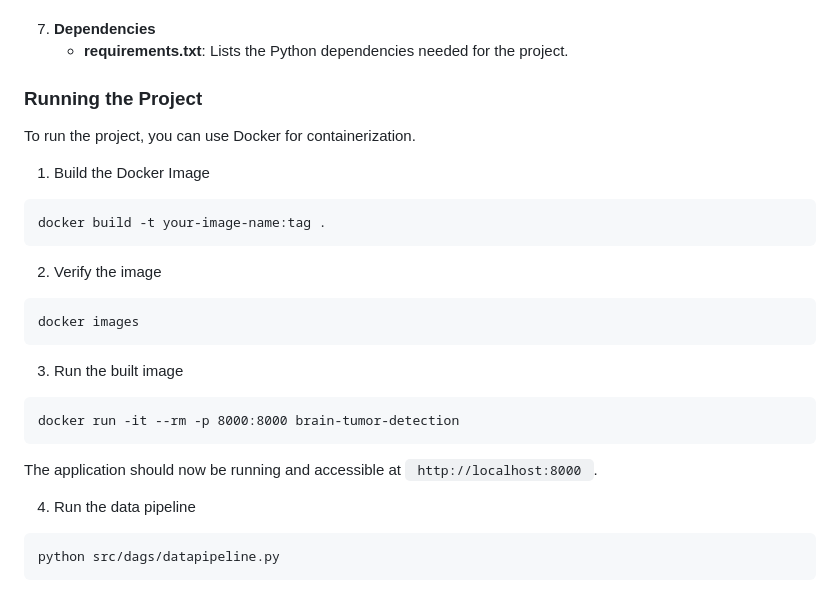
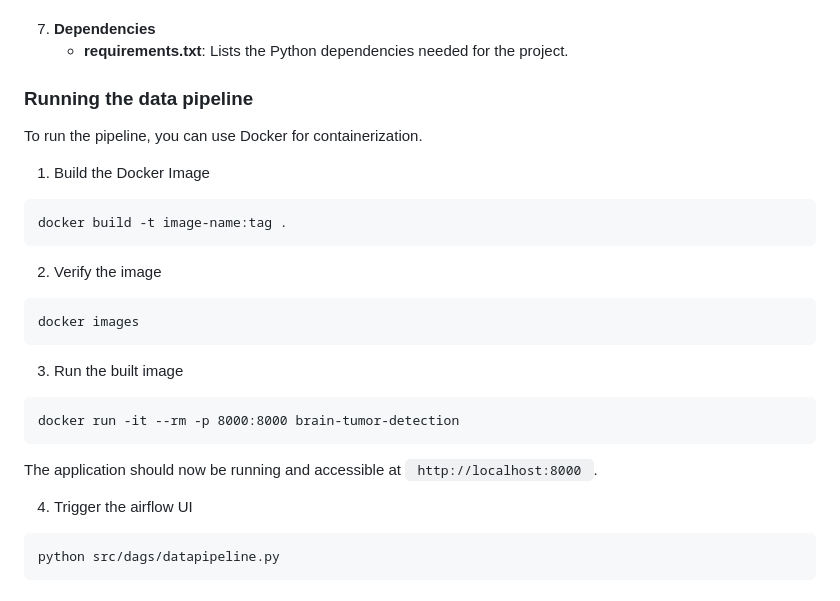
Before and after one commit to Omii2899/Brain-Tumor-Classification, a Markdown page: README.md, the part around the change. GitHub-like rendering.

````diff
--- a/README.md
+++ b/README.md
@@ -164,12 +164,12 @@ dvc pull
 </ol>
 
 
-### Running the Project
-To run the project, you can use Docker for containerization.
+### Running the data pipeline
+To run the pipeline, you can use Docker for containerization.
 
 1. Build the Docker Image
 ```
-docker build -t your-image-name:tag .
+docker build -t image-name:tag .
 ```
 2. Verify the image
 ```
@@ -183,7 +183,7 @@ docker run -it --rm -p 8000:8000 brain-tumor-detection
 
 The application should now be running and accessible at <code> http://localhost:8000 </code>.
 
-4. Run the data pipeline
+4. Trigger the airflow UI
 ```
 python src/dags/datapipeline.py
 ```
````
